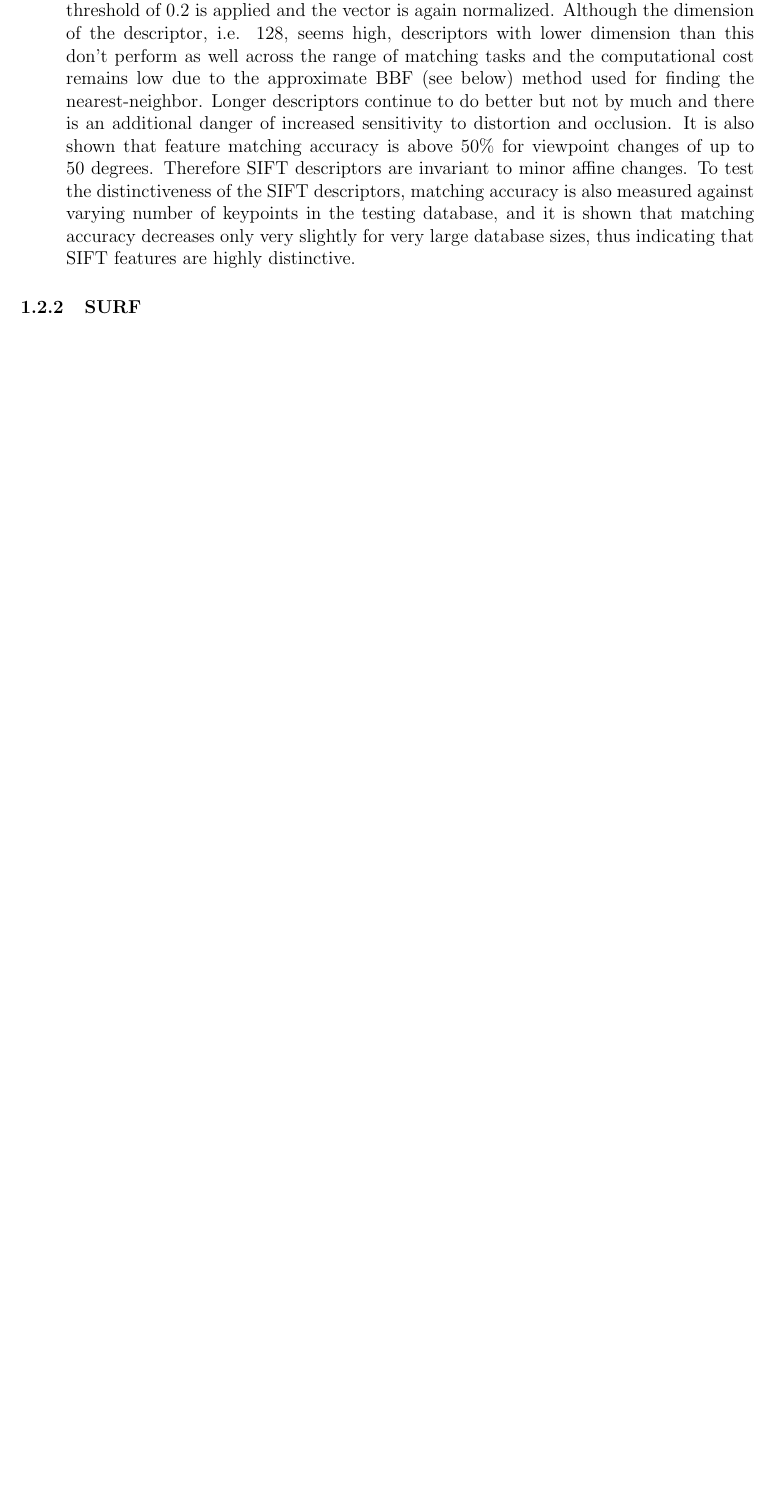
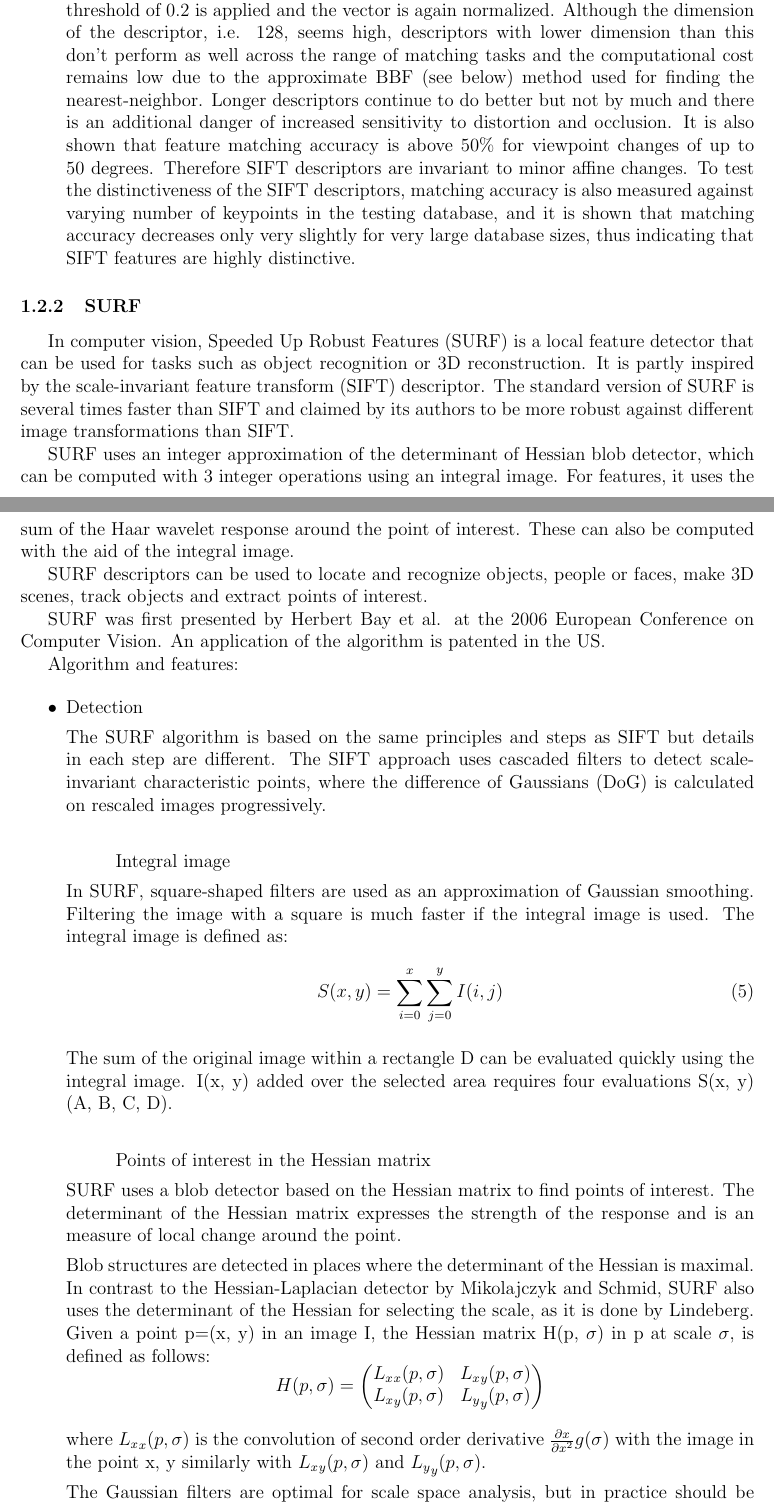
Before and after one commit to GaetanAdier/Prjt_M1, a LaTeX document (Etat de l'art/state_of_art.tex): part of page 4 of 4 before the commit and two parts of pages 4 and 5 of 6 after it, the two joined at a grey line, cut so that both start at the same text, the shorter picture padded with empty space. Compiled offline with pdfLaTeX.

Commit message:
state of art
surf part

```diff
--- a/Etat de l'art/state_of_art.tex
+++ b/Etat de l'art/state_of_art.tex
@@ -94,3 +96,46 @@ Previous steps found keypoint locations at particular scales and assigned orient
 First a set of orientation histograms is created on 4x4 pixel neighborhoods with 8 bins each. These histograms are computed from magnitude and orientation values of samples in a 16 x 16 region around the keypoint such that each histogram contains samples from a 4 x 4 subregion of the original neighborhood region. The magnitudes are further weighted by a Gaussian function with   equal to one half the width of the descriptor window. The descriptor then becomes a vector of all the values of these histograms. Since there are 4 x 4 = 16 histograms each with 8 bins the vector has 128 elements. This vector is then normalized to unit length in order to enhance invariance to affine changes in illumination. To reduce the effects of non-linear illumination a threshold of 0.2 is applied and the vector is again normalized.
 Although the dimension of the descriptor, i.e. 128, seems high, descriptors with lower dimension than this don't perform as well across the range of matching tasks and the computational cost remains low due to the approximate BBF (see below) method used for finding the nearest-neighbor. Longer descriptors continue to do better but not by much and there is an additional danger of increased sensitivity to distortion and occlusion. It is also shown that feature matching accuracy is above 50\% for viewpoint changes of up to 50 degrees. Therefore SIFT descriptors are invariant to minor affine changes. To test the distinctiveness of the SIFT descriptors, matching accuracy is also measured against varying number of keypoints in the testing database, and it is shown that matching accuracy decreases only very slightly for very large database sizes, thus indicating that SIFT features are highly distinctive.
 
+\end{itemize}
+
+
+\subsubsection{SURF}
+
+In computer vision, Speeded Up Robust Features (SURF) is a local feature detector that can be used for tasks such as object recognition or 3D reconstruction. It is partly inspired by the scale-invariant feature transform (SIFT) descriptor. The standard version of SURF is several times faster than SIFT and claimed by its authors to be more robust against different image transformations than SIFT.
+
+SURF uses an integer approximation of the determinant of Hessian blob detector, which can be computed with 3 integer operations using an integral image. For features, it uses the sum of the Haar wavelet response around the point of interest. These can also be computed with the aid of the integral image.
+
+SURF descriptors can be used to locate and recognize objects, people or faces, make 3D scenes, track objects and extract points of interest.
+
+SURF was first presented by Herbert Bay et al. at the 2006 European Conference on Computer Vision. An application of the algorithm is patented in the US.
+
+Algorithm and features:
+
+\begin{itemize}
+
+	\item Detection
+
+	The SURF algorithm is based on the same principles and steps as SIFT but details in each step are different. The SIFT approach uses cascaded filters to detect scale-invariant characteristic points, where the difference of Gaussians (DoG) is calculated on rescaled images progressively.
+	\paragraph{}
+	\subitem Integral image
+
+	In SURF, square-shaped filters are used as an approximation of Gaussian smoothing. Filtering the image with a square is much faster if the integral image is used. The integral image is defined as:
+\begin{equation}
+S(x, y)=\sum\limits_{i=0}^x \sum\limits_{j=0}^y  I(i,j)
+\end{equation}
+
+The sum of the original image within a rectangle D can be evaluated quickly using the integral image. I(x, y) added over the selected area requires four evaluations S(x, y) (A, B, C, D).
+	\paragraph{}
+	\subitem Points of interest in the Hessian matrix
+
+	SURF uses a blob detector based on the Hessian matrix to find points of interest. The determinant of the Hessian matrix expresses the strength of the response and is an measure of local change around the point.
+
+Blob structures are detected in places where the determinant of the Hessian is maximal. In contrast to the Hessian-Laplacian detector by Mikolajczyk and Schmid, SURF also uses the determinant of the Hessian for selecting the scale, as it is done by Lindeberg. Given a point p=(x, y) in an image I, the Hessian matrix H(p, $\sigma$) in p at scale $\sigma$, is defined as follows:
+$$H(p,\sigma)=\begin{pmatrix}
+	{L_x}_x(p,\sigma)& {L_x}_y(p,\sigma)\\
+	{L_x}_y(p,\sigma)& {L_y}_y(p,\sigma)
+\end{pmatrix}$$
+
+where ${L_x}_x(p,\sigma)$ is the convolution of second order derivative $\frac{\partial x}{\partial x^2} g(\sigma)$ with the image in the point x, y similarly with ${L_x}_y(p,\sigma)$ and ${L_y}_y(p,\sigma)$.
+
+The Gaussian filters are optimal for scale space analysis, but in practice should be quantized and clipped. This leads to a loss of repeatability image rotations around the odd multiple of $\frac{\pi}{4}$. This weakness is true for Hessian-based detectors in general. Repeatability of peaks around multiples of $\frac{\pi}{2}$. This is due to the square shape of the filter. However, the detectors still work well, the discretization has a slight effect on performance. As real filters are not ideal, in any case, given the success of Lowe with logarithmic approximations, they push the approximation of the Hessian matrix further with square filters. These second order Gaussian filters' approximate can be evaluated quickly using integral images. Therefore, the calculation time is independent of the filter size. Here are some approaches: ${G_y}_y$ and ${G_x}_y$ (1)
@@ -98,7 +162,9 @@ Although the dimension of the descriptor, i.e. 128, seems high, descriptors with
 
 
 \end{itemize}
-\subsubsection{SURF}
+
+
+
 
 \subsubsection{Opponent SIFT}
 
```
Also changed, not shown: Etat de l'art/state_of_art.pdf, Etat de l'art/state_of_art.tex (25 more changed lines), 3 other files.
